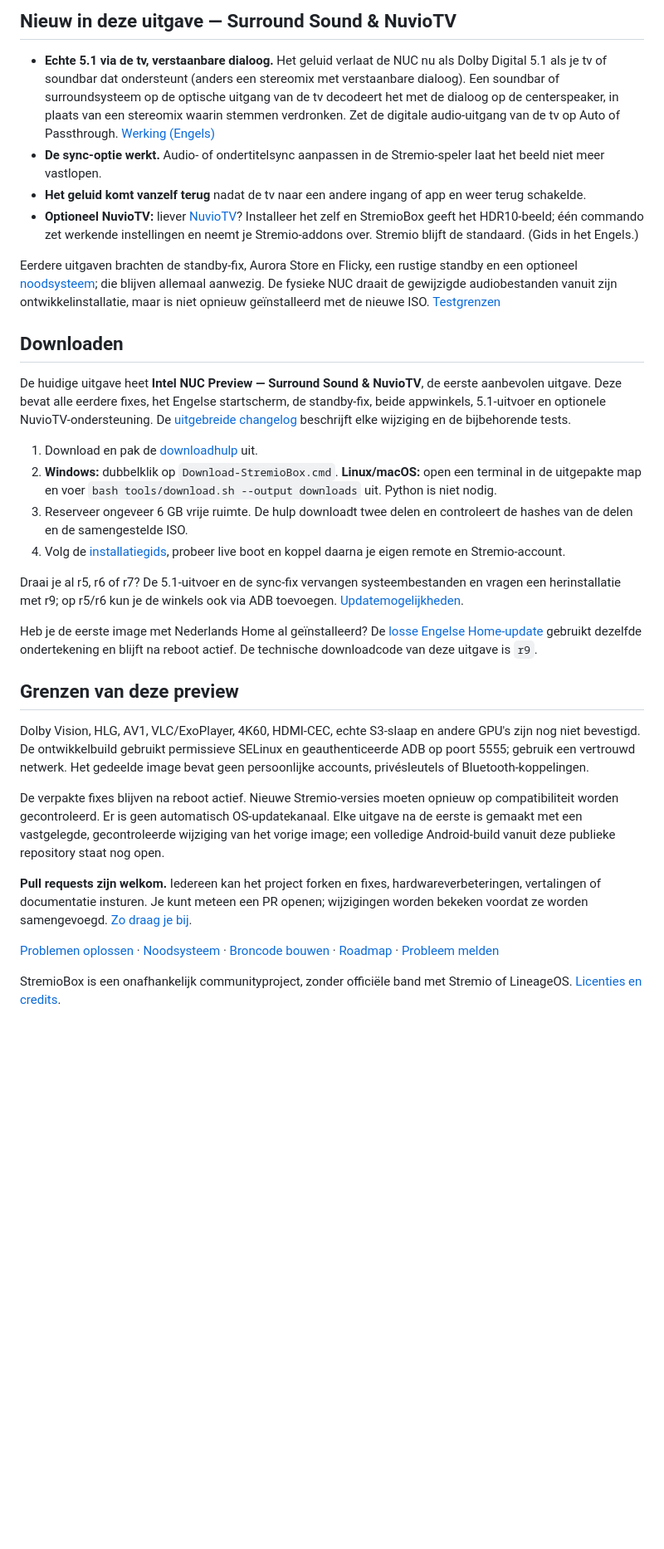
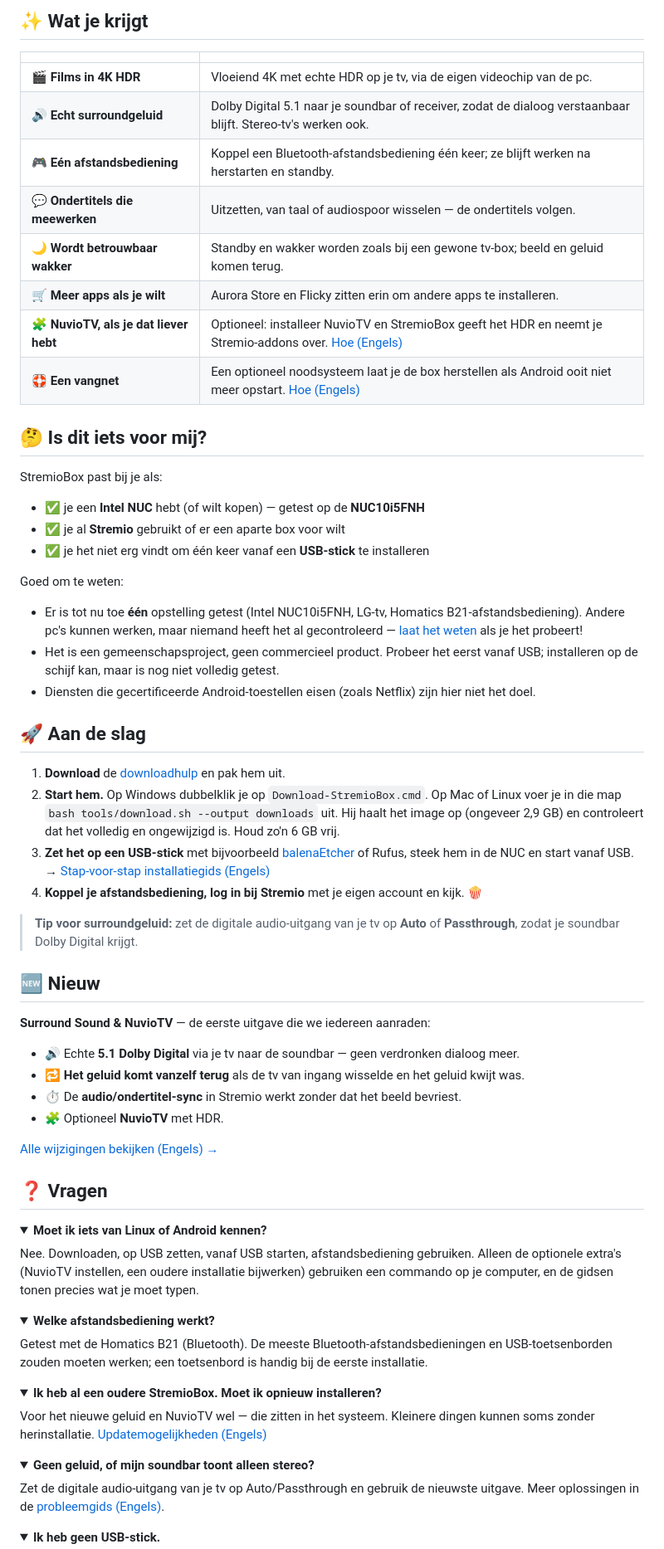
Before and after one commit to zubSero/StremioBox, a Markdown page: README.nl.md, the part around one of its changes. Shown at 83% size. Rendered like a GitHub page; folded sections open; blank space fills up the shorter version.

```diff
--- a/README.nl.md
+++ b/README.nl.md
@@ -28,34 +23,77 @@ StremioBox is een opstartbaar Android TV-image op basis van Android 16 / Lineage
 
-## Nieuw in deze uitgave — Surround Sound & NuvioTV
+## ✨ Wat je krijgt
 
-- **Echte 5.1 via de tv, verstaanbare dialoog.** Het geluid verlaat de NUC nu als Dolby Digital 5.1 als je tv of soundbar dat ondersteunt (anders een stereomix met verstaanbare dialoog). Een soundbar of surroundsysteem op de optische uitgang van de tv decodeert het met de dialoog op de centerspeaker, in plaats van een stereomix waarin stemmen verdronken. Zet de digitale audio-uitgang van de tv op Auto of Passthrough. [Werking (Engels)](platform/next/audio-ac3/README.md)
-- **De sync-optie werkt.** Audio- of ondertitelsync aanpassen in de Stremio-speler laat het beeld niet meer vastlopen.
-- **Het geluid komt vanzelf terug** nadat de tv naar een andere ingang of app en weer terug schakelde.
-- **Optioneel NuvioTV:** liever [NuvioTV](docs/nuvio.md)? Installeer het zelf en StremioBox geeft het HDR10-beeld; één commando zet werkende instellingen en neemt je Stremio-addons over. Stremio blijft de standaard. (Gids in het Engels.)
+| | |
+| --- | --- |
+| 🎬 **Films in 4K HDR** | Vloeiend 4K met echte HDR op je tv, via de eigen videochip van de pc. |
+| 🔊 **Echt surroundgeluid** | Dolby Digital 5.1 naar je soundbar of receiver, zodat de dialoog verstaanbaar blijft. Stereo-tv's werken ook. |
+| 🎮 **Eén afstandsbediening** | Koppel een Bluetooth-afstandsbediening één keer; ze blijft werken na herstarten en standby. |
+| 💬 **Ondertitels die meewerken** | Uitzetten, van taal of audiospoor wisselen — de ondertitels volgen. |
+| 🌙 **Wordt betrouwbaar wakker** | Standby en wakker worden zoals bij een gewone tv-box; beeld en geluid komen terug. |
+| 🛒 **Meer apps als je wilt** | Aurora Store en Flicky zitten erin om andere apps te installeren. |
+| 🧩 **NuvioTV, als je dat liever hebt** | Optioneel: installeer NuvioTV en StremioBox geeft het HDR en neemt je Stremio-addons over. [Hoe (Engels)](docs/nuvio.md) |
+| 🛟 **Een vangnet** | Een optioneel noodsysteem laat je de box herstellen als Android ooit niet meer opstart. [Hoe (Engels)](docs/rescue.md) |
 
-Eerdere uitgaven brachten de standby-fix, Aurora Store en Flicky, een rustige standby en een optioneel [noodsysteem](docs/rescue.md); die blijven allemaal aanwezig. De fysieke NUC draait de gewijzigde audiobestanden vanuit zijn ontwikkelinstallatie, maar is niet opnieuw geïnstalleerd met de nieuwe ISO. [Testgrenzen](docs/testing.md#surround-sound-and-nuviotv-release)
+## 🤔 Is dit iets voor mij?
 
-## Downloaden
+StremioBox past bij je als:
 
-De huidige uitgave heet **Intel NUC Preview — Surround Sound & NuvioTV**, de eerste aanbevolen uitgave. Deze bevat alle eerdere fixes, het Engelse startscherm, de standby-fix, beide appwinkels, 5.1-uitvoer en optionele NuvioTV-ondersteuning. De [uitgebreide changelog](CHANGELOG.md) beschrijft elke wijziging en de bijbehorende tests.
+- ✅ je een **Intel NUC** hebt (of wilt kopen) — getest op de **NUC10i5FNH**
+- ✅ je al **Stremio** gebruikt of er een aparte box voor wilt
+- ✅ je het niet erg vindt om één keer vanaf een **USB-stick** te installeren
 
-1. Download en pak de [downloadhulp](https://github.com/zubSero/StremioBox/releases/download/r9/StremioBox-r9-native-download.zip) uit.
-2. **Windows:** dubbelklik op `Download-StremioBox.cmd`. **Linux/macOS:** open een terminal in de uitgepakte map en voer `bash tools/download.sh --output downloads` uit. Python is niet nodig.
-3. Reserveer ongeveer 6 GB vrije ruimte. De hulp downloadt twee delen en controleert de hashes van de delen en de samengestelde ISO.
-4. Volg de [installatiegids](docs/installation.md), probeer live boot en koppel daarna je eigen remote en Stremio-account.
+Goed om te weten:
 
-Draai je al r5, r6 of r7? De 5.1-uitvoer en de sync-fix vervangen systeembestanden en vragen een herinstallatie met r9; op r5/r6 kun je de winkels ook via ADB toevoegen. [Updatemogelijkheden](docs/installation.md#update-an-existing-installation).
+- Er is tot nu toe **één** opstelling getest (Intel NUC10i5FNH, LG-tv, Homatics B21-afstandsbediening). Andere pc's kunnen werken, maar niemand heeft het al gecontroleerd — [laat het weten](https://github.com/zubSero/StremioBox/issues/new/choose) als je het probeert!
+- Het is een gemeenschapsproject, geen commercieel product. Probeer het eerst vanaf USB; installeren op de schijf kan, maar is nog niet volledig getest.
+- Diensten die gecertificeerde Android-toestellen eisen (zoals Netflix) zijn hier niet het doel.
 
-Heb je de eerste image met Nederlands Home al geïnstalleerd? De [losse Engelse Home-update](docs/installation.md#update-an-existing-installation) gebruikt dezelfde ondertekening en blijft na reboot actief. De technische downloadcode van deze uitgave is `r9`.
+## 🚀 Aan de slag
 
-## Grenzen van deze preview
+1. **Download** de [downloadhulp](https://github.com/zubSero/StremioBox/releases/download/r9/StremioBox-r9-native-download.zip) en pak hem uit.
+2. **Start hem.** Op Windows dubbelklik je op `Download-StremioBox.cmd`. Op Mac of Linux voer je in die map `bash tools/download.sh --output downloads` uit. Hij haalt het image op (ongeveer 2,9 GB) en controleert dat het volledig en ongewijzigd is. Houd zo'n 6 GB vrij.
+3. **Zet het op een USB-stick** met bijvoorbeeld [balenaEtcher](https://etcher.balena.io/) of Rufus, steek hem in de NUC en start vanaf USB. → [Stap-voor-stap installatiegids (Engels)](docs/installation.md)
+4. **Koppel je afstandsbediening, log in bij Stremio** met je eigen account en kijk. 🍿
 
-Dolby Vision, HLG, AV1, VLC/ExoPlayer, 4K60, HDMI-CEC, echte S3-slaap en andere GPU's zijn nog niet bevestigd. De ontwikkelbuild gebruikt permissieve SELinux en geauthenticeerde ADB op poort 5555; gebruik een vertrouwd netwerk. Het gedeelde image bevat geen persoonlijke accounts, privésleutels of Bluetooth-koppelingen.
+> **Tip voor surroundgeluid:** zet de digitale audio-uitgang van je tv op **Auto** of **Passthrough**, zodat je soundbar Dolby Digital krijgt.
 
-De verpakte fixes blijven na reboot actief. Nieuwe Stremio-versies moeten opnieuw op compatibiliteit worden gecontroleerd. Er is geen automatisch OS-updatekanaal. Elke uitgave na de eerste is gemaakt met een vastgelegde, gecontroleerde wijziging van het vorige image; een volledige Android-build vanuit deze publieke repository staat nog open.
+## 🆕 Nieuw
 
-**Pull requests zijn welkom.** Iedereen kan het project forken en fixes, hardwareverbeteringen, vertalingen of documentatie insturen. Je kunt meteen een PR openen; wijzigingen worden bekeken voordat ze worden samengevoegd. [Zo draag je bij](CONTRIBUTING.md).
+**Surround Sound & NuvioTV** — de eerste uitgave die we iedereen aanraden:
 
-[Problemen oplossen](docs/troubleshooting.md) · [Noodsysteem](docs/rescue.md) · [Broncode bouwen](docs/building.md) · [Roadmap](docs/roadmap.md) · [Probleem melden](https://github.com/zubSero/StremioBox/issues/new/choose)
+- 🔊 Echte **5.1 Dolby Digital** via je tv naar de soundbar — geen verdronken dialoog meer.
+- 🔁 **Het geluid komt vanzelf terug** als de tv van ingang wisselde en het geluid kwijt was.
+- ⏱️ De **audio/ondertitel-sync** in Stremio werkt zonder dat het beeld bevriest.
+- 🧩 Optioneel **NuvioTV** met HDR.
 
-StremioBox is een onafhankelijk communityproject, zonder officiële band met Stremio of LineageOS. [Licenties en credits](THIRD_PARTY_NOTICES.md).
+[Alle wijzigingen bekijken (Engels) →](CHANGELOG.md)
+
+## ❓ Vragen
+
+<details>
+<summary><b>Moet ik iets van Linux of Android kennen?</b></summary>
+
+Nee. Downloaden, op USB zetten, vanaf USB starten, afstandsbediening gebruiken. Alleen de optionele extra's (NuvioTV instellen, een oudere installatie bijwerken) gebruiken een commando op je computer, en de gidsen tonen precies wat je moet typen.
+</details>
+
+<details>
+<summary><b>Welke afstandsbediening werkt?</b></summary>
+
+Getest met de Homatics B21 (Bluetooth). De meeste Bluetooth-afstandsbedieningen en USB-toetsenborden zouden moeten werken; een toetsenbord is handig bij de eerste installatie.
+</details>
+
+<details>
+<summary><b>Ik heb al een oudere StremioBox. Moet ik opnieuw installeren?</b></summary>
+
+Voor het nieuwe geluid en NuvioTV wel — die zitten in het systeem. Kleinere dingen kunnen soms zonder herinstallatie. [Updatemogelijkheden (Engels)](docs/installation.md#update-an-existing-installation)
+</details>
+
+<details>
+<summary><b>Geen geluid, of mijn soundbar toont alleen stereo?</b></summary>
+
+Zet de digitale audio-uitgang van je tv op Auto/Passthrough en gebruik de nieuwste uitgave. Meer oplossingen in de [probleemgids (Engels)](docs/troubleshooting.md).
+</details>
+
+<details>
+<summary><b>Ik heb geen USB-stick.</b></summary>
+
```
Also changed, not shown: other parts of README.nl.md (+46 -16 lines), README.md (+104 -73 lines).
